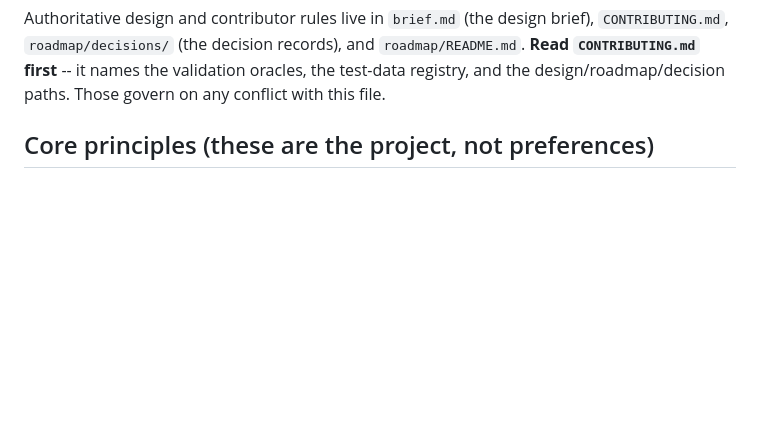
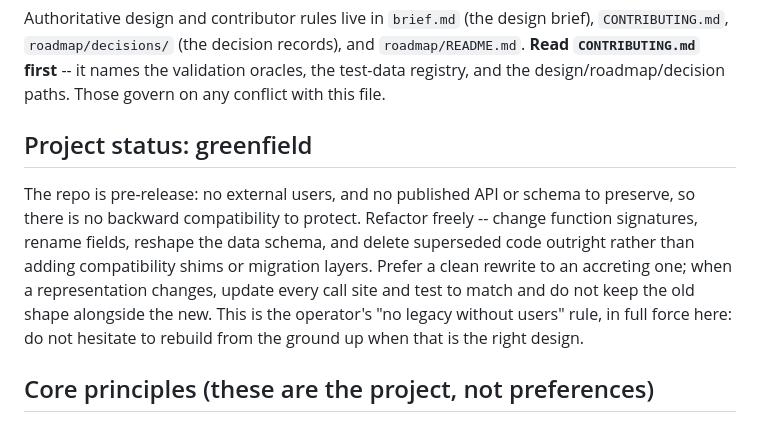
Before and after one commit to rbraunm/openfurrow, a Markdown page: CLAUDE.md, the part around the change. GitHub-like rendering; blank space fills up the shorter version.

Commit message:
Note greenfield status in CLAUDE.md
Adds a Project-status section: the repo is pre-release with no external users and no
published API or schema to preserve, so there is no backward compatibility to
protect. Refactor freely -- change signatures, rename fields, reshape the schema, and
delete superseded code rather than adding shims or migration layers; rebuild from the
ground up when that is the right design. Makes the operator's no-legacy-without-users
rule explicit for this repo, timely as the assessment schema is about to gain a
transform field.

```diff
--- a/CLAUDE.md
+++ b/CLAUDE.md
@@ -13,6 +13,16 @@ Authoritative design and contributor rules live in `brief.md` (the design brief)
 **Read `CONTRIBUTING.md` first** -- it names the validation oracles, the test-data
 registry, and the design/roadmap/decision paths. Those govern on any conflict with this
 file.
+
+## Project status: greenfield
+The repo is pre-release: no external users, and no published API or schema to preserve, so
+there is no backward compatibility to protect. Refactor freely -- change function
+signatures, rename fields, reshape the data schema, and delete superseded code outright
+rather than adding compatibility shims or migration layers. Prefer a clean rewrite to an
+accreting one; when a representation changes, update every call site and test to match and
+do not keep the old shape alongside the new. This is the operator's "no legacy without
+users" rule, in full force here: do not hesitate to rebuild from the ground up when that is
+the right design.
 
 ## Core principles (these are the project, not preferences)
 - **Reproducible by default.** Every trial layout is regenerable from a
```
